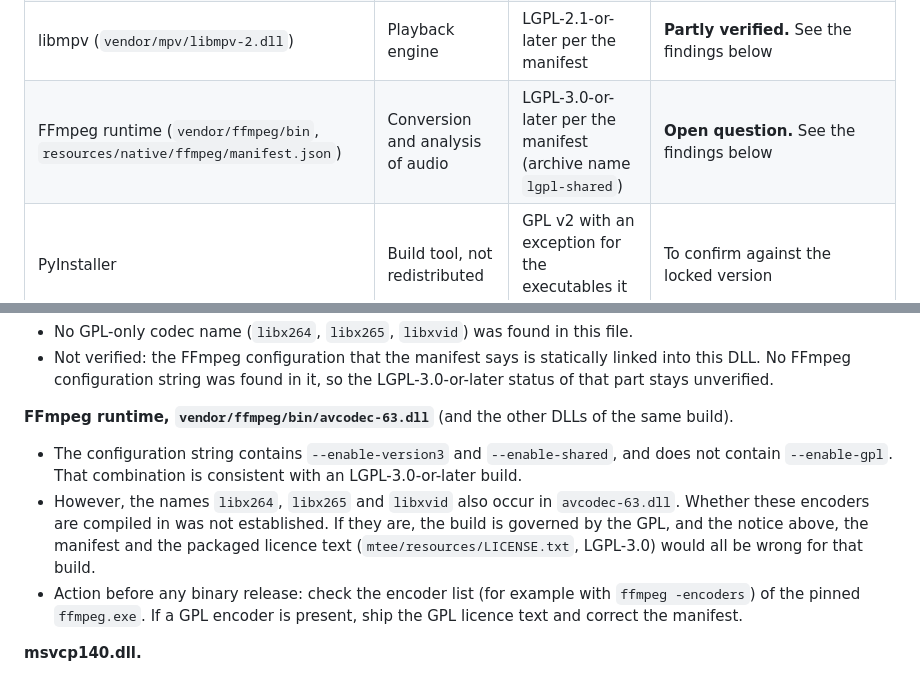
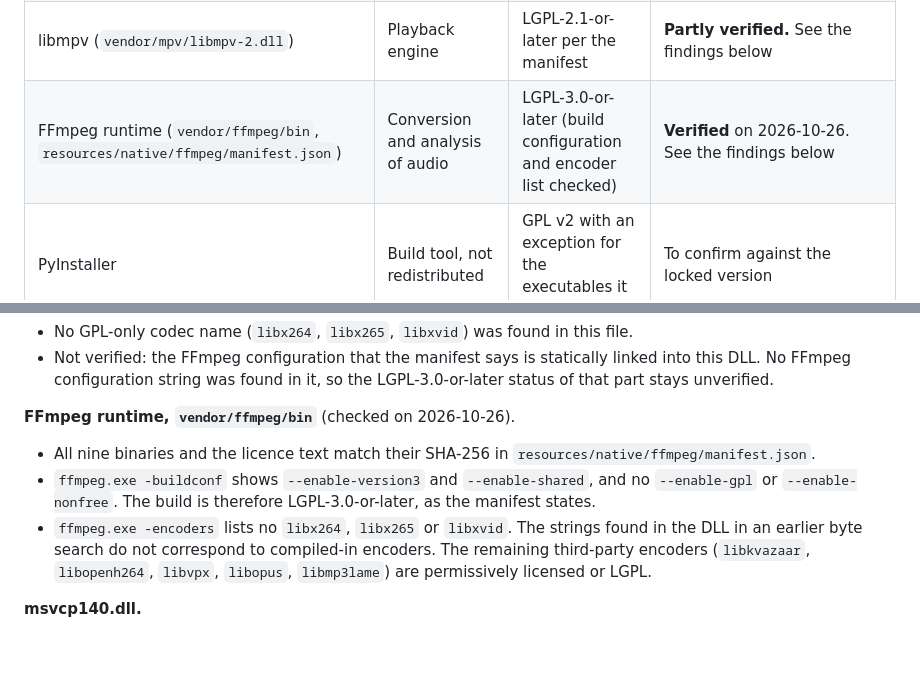
Before and after one commit to foliarn/mtee, a Markdown page: THIRD_PARTY_NOTICES.md, 2 parts joined by grey strips. Drawn GitHub-style; blank space fills up the shorter version.

Commit message:
docs(notices): record the FFmpeg licence check
The shipped FFmpeg build is LGPL-3.0-or-later: no --enable-gpl, no GPL
encoder in ffmpeg -encoders, all binaries match the manifest hashes.

Co-Authored-By: Claude Haiku 5.5 <noreply@anthropic.com>

```diff
--- a/THIRD_PARTY_NOTICES.md
+++ b/THIRD_PARTY_NOTICES.md
@@ -14,7 +14,7 @@ been checked against the binary or the text, and must be checked before a binary
 | pywinrt: winrt-runtime, winrt-Windows.Foundation, winrt-Windows.Media, winrt-Windows.Media.Playback, winrt-Windows.Storage, winrt-Windows.Storage.Streams, 3.2.1 | Python projection of the Windows Runtime, system media controls (Windows only) | MIT (wheel metadata: `License-Expression: MIT`) | Locked version; MIT text in `LICENSES/pywinrt-MIT.txt`, taken from the pywinrt repository rather than from the wheel; not checked in a built distribution |
 | Visual C++ runtime `msvcp140.dll` | Dependency of the pywinrt extensions; the `winrt-runtime` wheel ships a copy in `winrt/` | Microsoft Visual C++ redistribution terms | **Unverified.** See the findings below |
 | libmpv (`vendor/mpv/libmpv-2.dll`) | Playback engine | LGPL-2.1-or-later per the manifest | **Partly verified.** See the findings below |
-| FFmpeg runtime (`vendor/ffmpeg/bin`, `resources/native/ffmpeg/manifest.json`) | Conversion and analysis of audio | LGPL-3.0-or-later per the manifest (archive name `lgpl-shared`) | **Open question.** See the findings below |
+| FFmpeg runtime (`vendor/ffmpeg/bin`, `resources/native/ffmpeg/manifest.json`) | Conversion and analysis of audio | LGPL-3.0-or-later (build configuration and encoder list checked) | **Verified** on 2026-10-26. See the findings below |
 | PyInstaller | Build tool, not redistributed | GPL v2 with an exception for the executables it produces | To confirm against the locked version |
 | Plus Jakarta Sans | Display font (Bold, ExtraBold) | SIL Open Font License 1.1 | Licence text in `LICENSES/PlusJakartaSans-OFL.txt` |
 | Geist Sans | Interface font | Expected under the SIL Open Font License | Unverified: font files are not versioned in the repository |
@@ -35,17 +35,15 @@ commands used were byte searches of the binaries; no build was run.
   DLL. No FFmpeg configuration string was found in it, so the LGPL-3.0-or-later status of that
   part stays unverified.
 
-**FFmpeg runtime, `vendor/ffmpeg/bin/avcodec-63.dll`** (and the other DLLs of the same build).
+**FFmpeg runtime, `vendor/ffmpeg/bin`** (checked on 2026-10-26).
 
-- The configuration string contains `--enable-version3` and `--enable-shared`, and does not
-  contain `--enable-gpl`. That combination is consistent with an LGPL-3.0-or-later build.
-- However, the names `libx264`, `libx265` and `libxvid` also occur in `avcodec-63.dll`. Whether
-  these encoders are compiled in was not established. If they are, the build is governed by
-  the GPL, and the notice above, the manifest and the packaged licence text
-  (`mtee/resources/LICENSE.txt`, LGPL-3.0) would all be wrong for that build.
-- Action before any binary release: check the encoder list (for example with `ffmpeg -encoders`)
-  of the pinned `ffmpeg.exe`. If a GPL encoder is present, ship the GPL licence text and correct
-  the manifest.
+- All nine binaries and the licence text match their SHA-256 in `resources/native/ffmpeg/manifest.json`.
+- `ffmpeg.exe -buildconf` shows `--enable-version3` and `--enable-shared`, and no `--enable-gpl` or
+  `--enable-nonfree`. The build is therefore LGPL-3.0-or-later, as the manifest states.
+- `ffmpeg.exe -encoders` lists no `libx264`, `libx265` or `libxvid`. The strings found in the DLL
+  in an earlier byte search do not correspond to compiled-in encoders. The remaining
+  third-party encoders (`libkvazaar`, `libopenh264`, `libvpx`, `libopus`, `libmp3lame`) are
+  permissively licensed or LGPL.
 
 **msvcp140.dll.**
 
```
